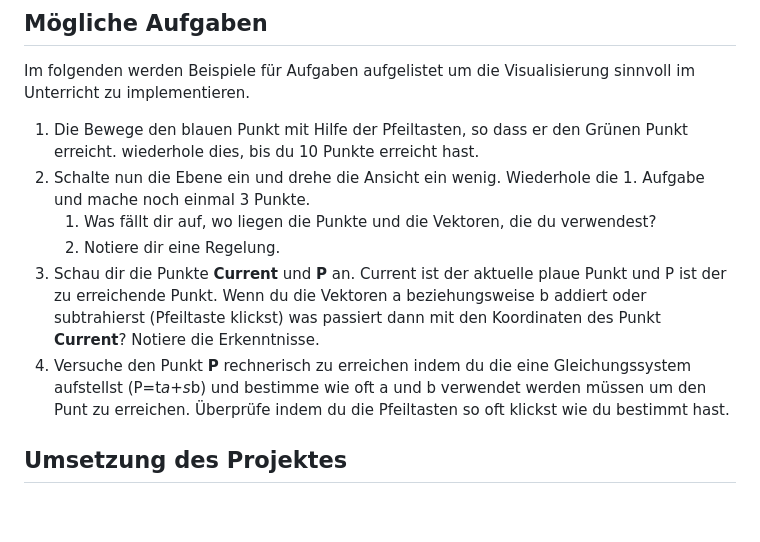
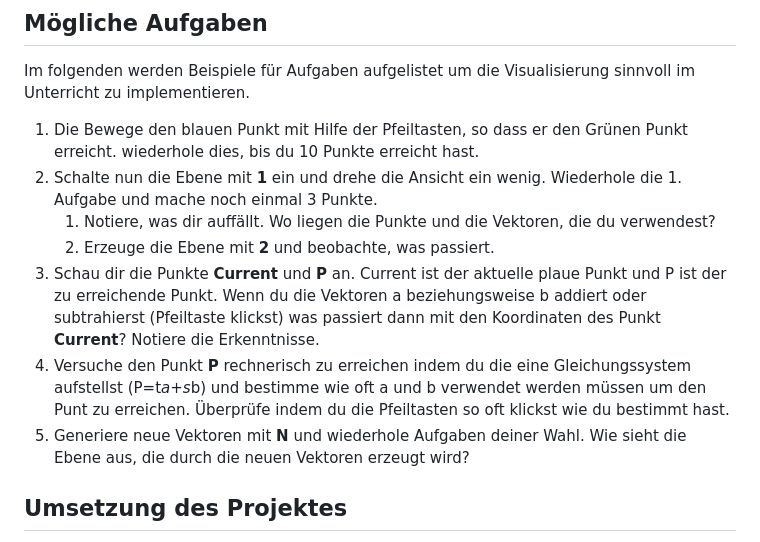
Before and after one commit to antal-horvath/vector-visualisierung, a Markdown page: README.md, the part around the change. GitHub-like rendering; blank space fills up the shorter version.

```diff
--- a/README.md
+++ b/README.md
@@ -36,11 +36,12 @@ Das spielerische wird mit Aufgaben ergänzt um die Lernerfahrung und das Verstä
 Im folgenden werden Beispiele für Aufgaben aufgelistet um die Visualisierung sinnvoll im Unterricht zu implementieren.
 
 1. Die Bewege den blauen Punkt mit Hilfe der Pfeiltasten, so dass er den Grünen Punkt erreicht. wiederhole dies, bis du 10 Punkte erreicht hast.
-2. Schalte nun die Ebene ein und drehe die Ansicht ein wenig. Wiederhole die 1. Aufgabe und mache noch einmal 3 Punkte.
-   1. Was fällt dir auf, wo liegen die Punkte und die Vektoren, die du verwendest?
-   2. Notiere dir eine Regelung.
+2. Schalte nun die Ebene mit **1** ein und drehe die Ansicht ein wenig. Wiederhole die 1. Aufgabe und mache noch einmal 3 Punkte.
+   1. Notiere, was dir auffällt. Wo liegen die Punkte und die Vektoren, die du verwendest?
+   2. Erzeuge die Ebene mit **2** und beobachte, was passiert.
 3. Schau dir die Punkte **Current** und **P** an. Current ist der aktuelle plaue Punkt und P ist der zu erreichende Punkt. Wenn du die Vektoren a beziehungsweise b addiert oder subtrahierst (Pfeiltaste klickst) was passiert dann mit den Koordinaten des Punkt **Current**? Notiere die Erkenntnisse.
 4. Versuche den Punkt **P** rechnerisch zu erreichen indem du die eine Gleichungssystem aufstellst (P=t*a+s*b) und bestimme wie oft a und b verwendet werden müssen um den Punt zu erreichen. Überprüfe indem du die Pfeiltasten so oft klickst wie du bestimmt hast.
+5. Generiere neue Vektoren mit **N** und wiederhole Aufgaben deiner Wahl. Wie sieht die Ebene aus, die durch die neuen Vektoren erzeugt wird?
 
 
 
```
